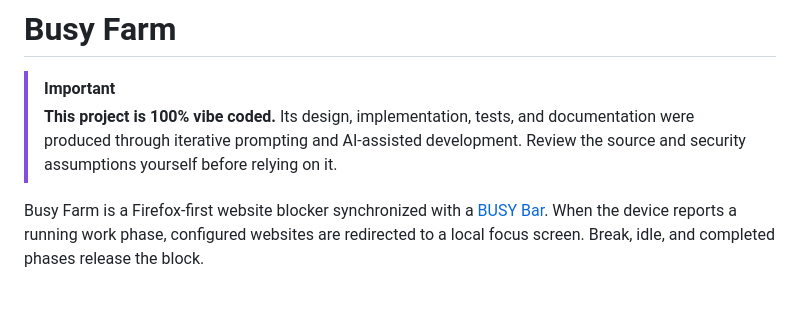
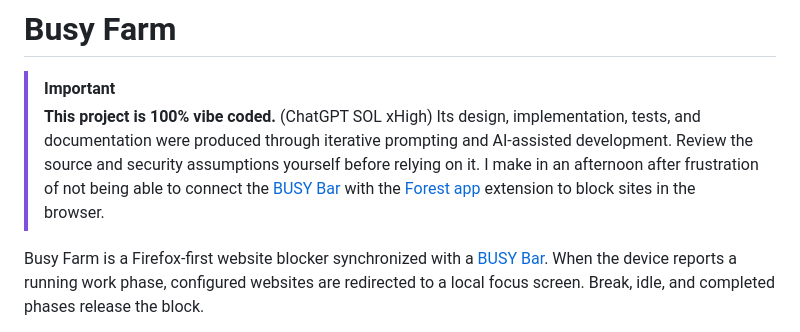
Before and after one commit to pabloazurduy/busy-farm, a Markdown page: README.md, the part around the change. Rendered like a GitHub page; blank space fills up the shorter version.

```diff
--- a/README.md
+++ b/README.md
@@ -1,7 +1,8 @@
 # Busy Farm
 
 > [!IMPORTANT]
-> **This project is 100% vibe coded.** Its design, implementation, tests, and documentation were produced through iterative prompting and AI-assisted development. Review the source and security assumptions yourself before relying on it.
+> **This project is 100% vibe coded.** (ChatGPT SOL xHigh) Its design, implementation, tests, and documentation were produced through iterative prompting and AI-assisted development. Review the source and security assumptions yourself before relying on it.
+> I make in an afternoon after frustration of not being able to connect the [BUSY Bar](https://busy.app/) with the [Forest app](https://forestapp.cc/) extension to block sites in the browser.
 
 Busy Farm is a Firefox-first website blocker synchronized with a [BUSY Bar](https://busy.app/). When the device reports a running work phase, configured websites are redirected to a local focus screen. Break, idle, and completed phases release the block.
 
```
